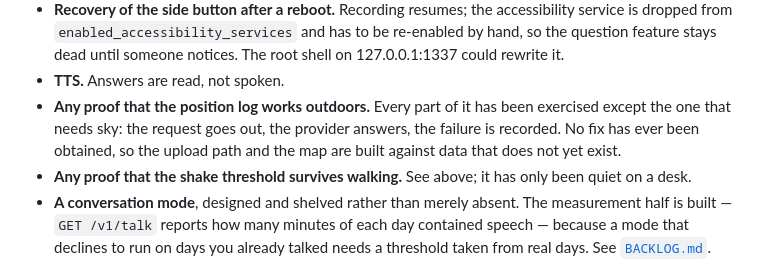
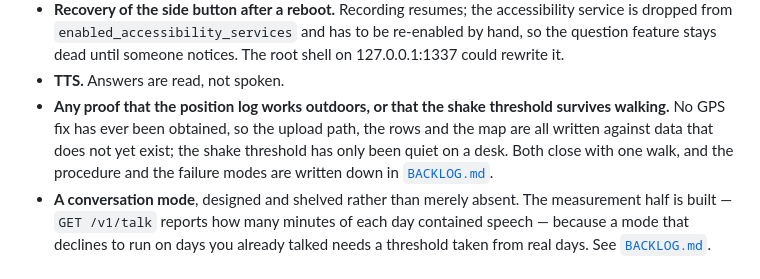
Before and after one commit to mantaroh/rabbit-r1-recorder, a Markdown page: DESIGN.md, the part around the change. Drawn GitHub-style.

```diff
--- a/DESIGN.md
+++ b/DESIGN.md
@@ -557,12 +557,12 @@ R2. Ingest and administration should not share a credential; they do.
   has to be re-enabled by hand, so the question feature stays dead until
   someone notices. The root shell on 127.0.0.1:1337 could rewrite it.
 - **TTS.** Answers are read, not spoken.
-- **Any proof that the position log works outdoors.** Every part of it has been
-  exercised except the one that needs sky: the request goes out, the provider
-  answers, the failure is recorded. No fix has ever been obtained, so the upload
-  path and the map are built against data that does not yet exist.
-- **Any proof that the shake threshold survives walking.** See above; it has
-  only been quiet on a desk.
+- **Any proof that the position log works outdoors, or that the shake threshold
+  survives walking.** No GPS fix has ever been obtained, so the upload path, the
+  rows and the map are all written against data that does not yet exist; the
+  shake threshold has only been quiet on a desk. Both close with one walk, and
+  the procedure and the failure modes are written down in
+  [`BACKLOG.md`](BACKLOG.md#unverified-the-position-log-and-shake-while-walking).
 - **A conversation mode**, designed and shelved rather than merely absent. The
   measurement half is built — `GET /v1/talk` reports how many minutes of each
   day contained speech — because a mode that declines to run on days you
```
Also changed, not shown: BACKLOG.md (+76 -6 lines), DESIGN.ja.md (+6 -4 lines).
